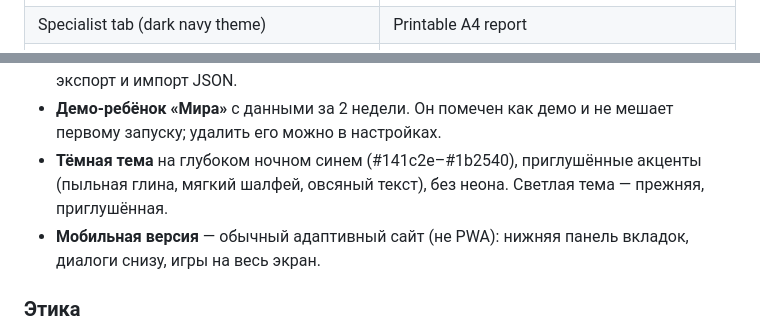
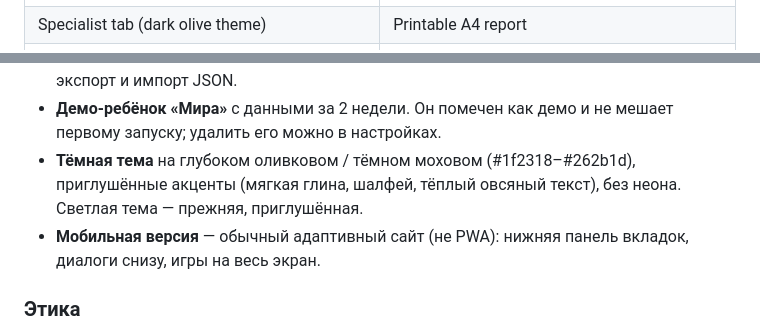
Before and after one commit to zz111111ddd/balapan-focus-calm, a Markdown page: README.md, 2 parts joined by grey strips. Rendered like a GitHub page.

```diff
--- a/README.md
+++ b/README.md
@@ -131,7 +131,7 @@ $0 (3 plans, 1 child) · **$12.99/month** (2 children) · **$79.99/year** (up to
 | ![Daily log](docs/screenshots/desktop-10-daily-log.jpg) | ![Trigger log](docs/screenshots/desktop-11-trigger-log.jpg) |
 | Daily log: sleep, food, day factors | Trigger outcome log + adaptive steps |
 | ![Specialist](docs/screenshots/desktop-19-dark-specialist.jpg) | ![A4 report](docs/screenshots/desktop-23-report-a4-p1.jpg) |
-| Specialist tab (dark navy theme) | Printable A4 report |
+| Specialist tab (dark olive theme) | Printable A4 report |
 | ![Settings](docs/screenshots/desktop-14-settings-voice.jpg) | ![Russian](docs/screenshots/desktop-20-ru-home.jpg) |
 | Voice settings | Russian interface |
 
@@ -174,7 +174,7 @@ All screenshots are in [`docs/screenshots/`](docs/screenshots/).
 - **Наклейки настроения** по времени суток, вид за день и за неделю.
 - **Вкладка для специалиста:** графики (сон и настроение, точечная диаграмма с линией тренда и корреляцией, исходы триггеров, экраны и настроение), таблицы корреляций, триггеров и дневника дня. Фильтры по датам, **отчёт A4 для печати** на выбранном языке, экспорт и импорт JSON.
 - **Демо-ребёнок «Мира»** с данными за 2 недели. Он помечен как демо и не мешает первому запуску; удалить его можно в настройках.
-- **Тёмная тема** на глубоком ночном синем (#141c2e–#1b2540), приглушённые акценты (пыльная глина, мягкий шалфей, овсяный текст), без неона. Светлая тема — прежняя, приглушённая.
+- **Тёмная тема** на глубоком оливковом / тёмном моховом (#1f2318–#262b1d), приглушённые акценты (мягкая глина, шалфей, тёплый овсяный текст), без неона. Светлая тема — прежняя, приглушённая.
 - **Мобильная версия** — обычный адаптивный сайт (не PWA): нижняя панель вкладок, диалоги снизу, игры на весь экран.
 
 ### Этика
```
Also changed, not shown: other parts of README.md (+2 -2 lines), docs/screenshots/desktop-18-dark-home.jpg, docs/screenshots/desktop-19-dark-specialist.jpg, docs/screenshots/mobile-06-dark-home.jpg, docs/screenshots/mobile-07-dark-specialist.jpg, docs/screenshots/mobile-08-game-simon.jpg, 12 other files.
